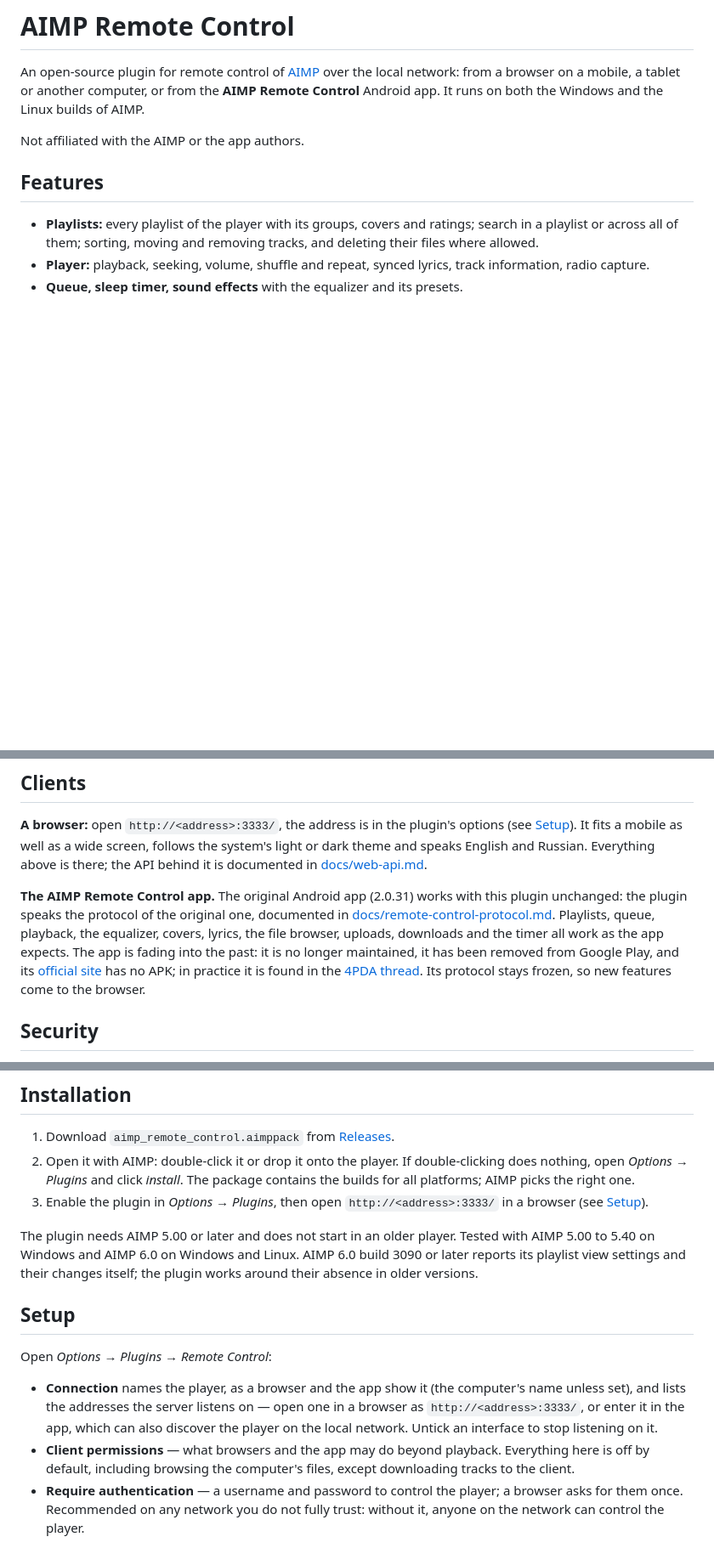
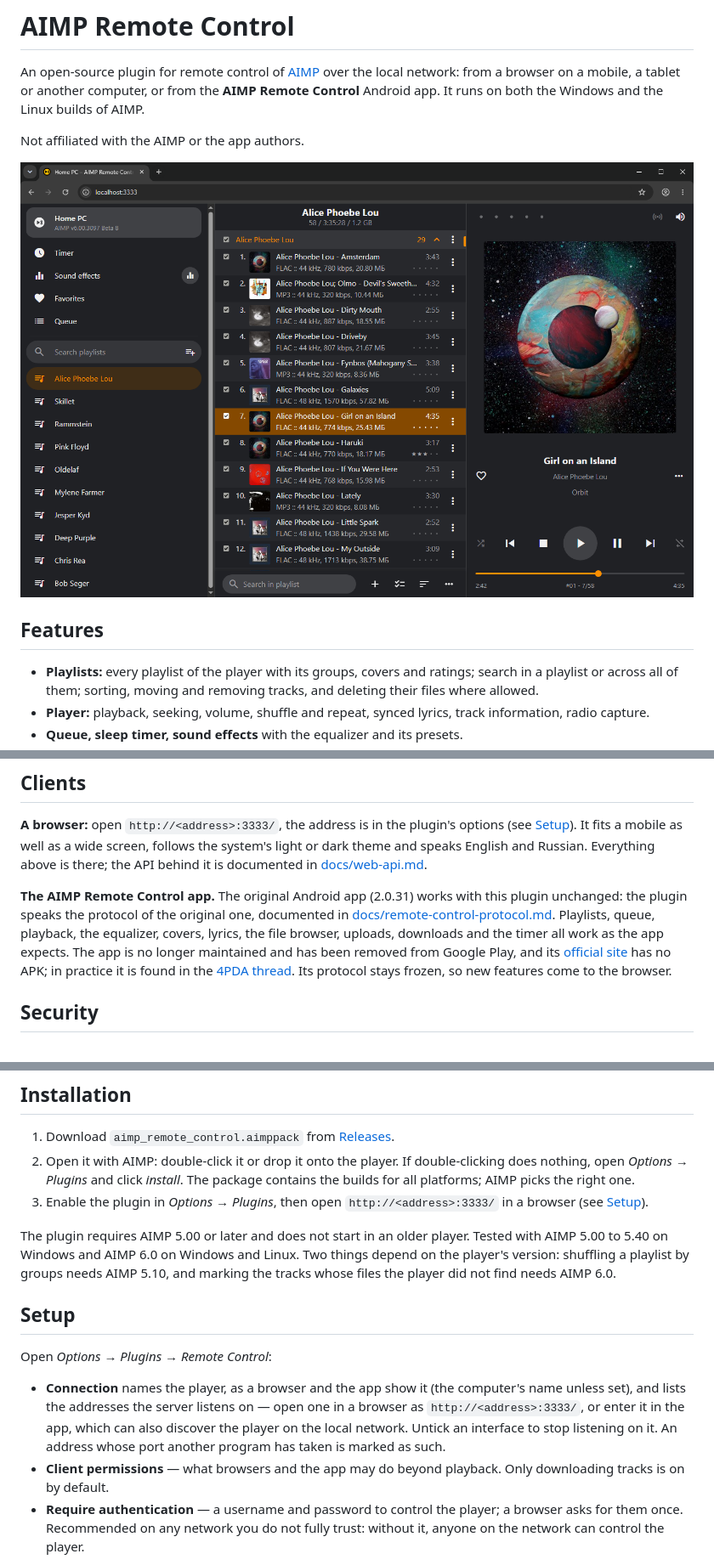
Before and after one commit to tarcode-apps/AIMPRemoteControl, a Markdown page: README.md, 3 parts joined by grey strips. Shown at 85% size. GitHub-like rendering; pictures changed too: docs/catalog/aimp_remote_control_web_en.png (added); blank space fills up the shorter version.

```diff
--- a/README.md
+++ b/README.md
@@ -5,6 +5,8 @@ mobile, a tablet or another computer, or from the **AIMP Remote Control** Androi
 the Linux builds of AIMP.
 
 Not affiliated with the AIMP or the app authors.
+
+![The web client in a browser](docs/catalog/aimp_remote_control_web_en.png)
 
 ## Features
 
@@ -26,8 +28,8 @@ above is there; the API behind it is documented in [docs/web-api.md](docs/web-ap
 **The AIMP Remote Control app.** The original Android app (2.0.31) works with this plugin unchanged: the plugin speaks
 the protocol of the original one, documented in [docs/remote-control-protocol.md](docs/remote-control-protocol.md).
 Playlists, queue, playback, the equalizer, covers, lyrics, the file browser, uploads, downloads and the timer all work
-as the app expects. The app is fading into the past: it is no longer maintained, it has been removed from Google Play,
-and its [official site](https://aimpremote.blogspot.com) has no APK; in practice it is found in the
+as the app expects. The app is no longer maintained and has been removed from Google Play, and its
+[official site](https://aimpremote.blogspot.com) has no APK; in practice it is found in the
 [4PDA thread](https://4pda.to/forum/index.php?showtopic=499539). Its protocol stays frozen, so new features come to the
 browser.
 
@@ -45,9 +47,9 @@ Android app reaches the file browser through its upload menu, so there it needs
    Plugins_ and click _install_. The package contains the builds for all platforms; AIMP picks the right one.
 3. Enable the plugin in _Options → Plugins_, then open `http://<address>:3333/` in a browser (see [Setup](#setup)).
 
-The plugin needs AIMP 5.00 or later and does not start in an older player. Tested with AIMP 5.00 to 5.40 on Windows and
-AIMP 6.0 on Windows and Linux. AIMP 6.0 build 3090 or later reports its playlist view settings and their changes itself;
-the plugin works around their absence in older versions.
+The plugin requires AIMP 5.00 or later and does not start in an older player. Tested with AIMP 5.00 to 5.40 on Windows
+and AIMP 6.0 on Windows and Linux. Two things depend on the player's version: shuffling a playlist by groups needs AIMP
+5.10, and marking the tracks whose files the player did not find needs AIMP 6.0.
 
 ## Setup
 
@@ -55,9 +57,9 @@ Open _Options → Plugins → Remote Control_:
 
 - **Connection** names the player, as a browser and the app show it (the computer's name unless set), and lists the
   addresses the server listens on — open one in a browser as `http://<address>:3333/`, or enter it in the app, which can
-  also discover the player on the local network. Untick an interface to stop listening on it.
-- **Client permissions** — what browsers and the app may do beyond playback. Everything here is off by default,
-  including browsing the computer's files, except downloading tracks to the client.
+  also discover the player on the local network. Untick an interface to stop listening on it. An address whose port
+  another program has taken is marked as such.
+- **Client permissions** — what browsers and the app may do beyond playback. Only downloading tracks is on by default.
 - **Require authentication** — a username and password to control the player; a browser asks for them once. Recommended
   on any network you do not fully trust: without it, anyone on the network can control the player.
 
```
Also changed, not shown: CHANGELOG.md (+5 -4 lines), docs/catalog/README.md (+24 -15 lines), docs/catalog/aimp_remote_control_full.png (deleted), docs/catalog/aimp_remote_control_full_ru.png (deleted), docs/catalog/aimp_remote_control_plugin_en.png (added), docs/catalog/aimp_remote_control_plugin_ru.png (added), docs/catalog/aimp_remote_control_web_ru.png (added), 5 other files.
